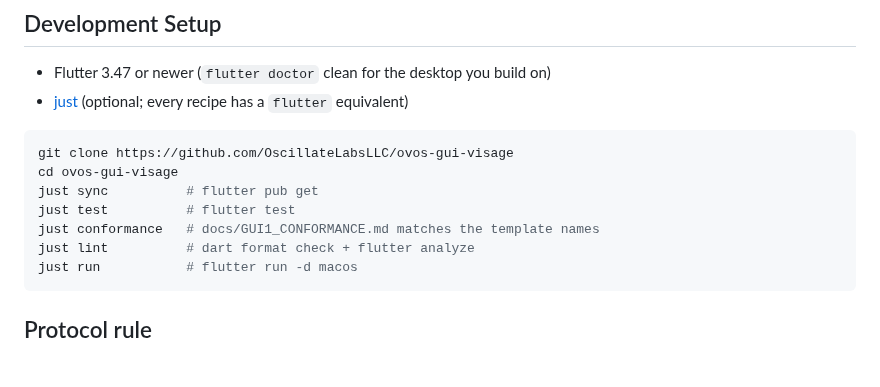
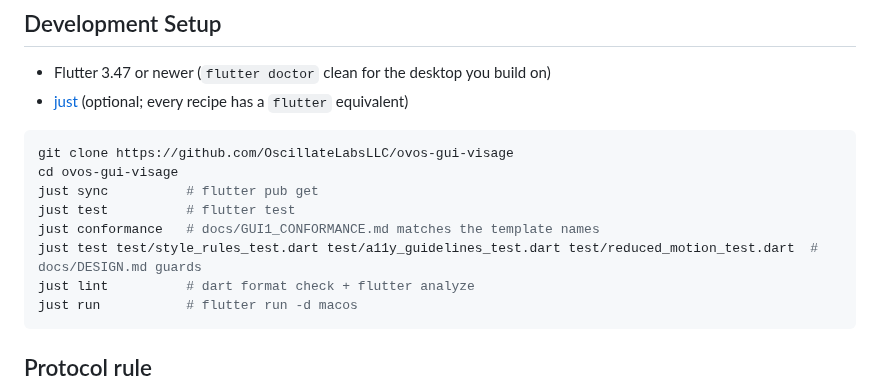
Before and after one commit to OscillateLabsLLC/ovos-gui-visage, a Markdown page: CONTRIBUTING.md, the part around the change. Rendered like a GitHub page; blank space fills up the shorter version.

````diff
--- a/CONTRIBUTING.md
+++ b/CONTRIBUTING.md
@@ -13,6 +13,7 @@ cd ovos-gui-visage
 just sync          # flutter pub get
 just test          # flutter test
 just conformance   # docs/GUI1_CONFORMANCE.md matches the template names
+just test test/style_rules_test.dart test/a11y_guidelines_test.dart test/reduced_motion_test.dart  # docs/DESIGN.md guards
 just lint          # dart format check + flutter analyze
 just run           # flutter run -d macos
 ```
````
Also changed, not shown: docs/BACKLOG.md (+44 -0 lines).
